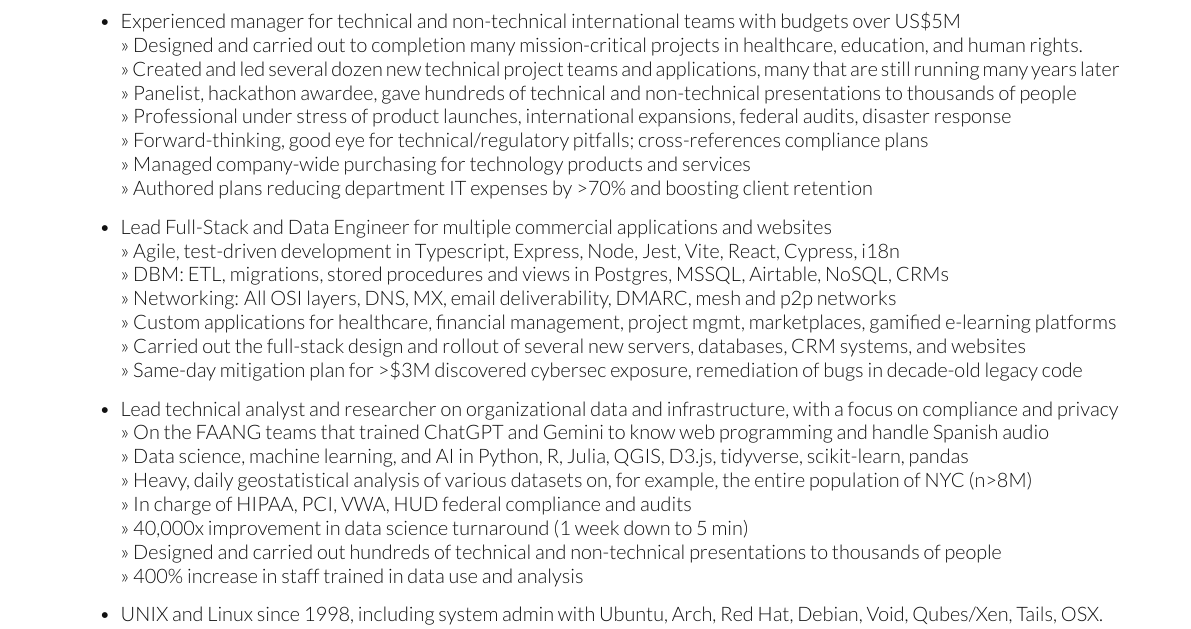
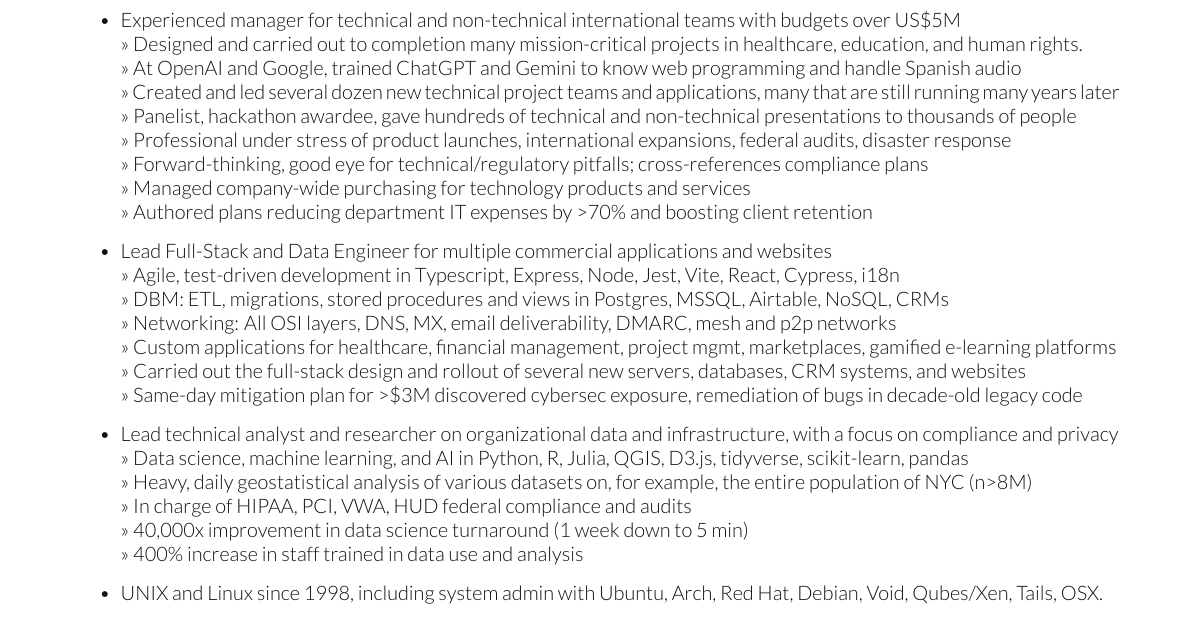
Before and after one commit to amagnasco/cv, a LaTeX CV (main.tex): part of the page, cut so that both start at the same text. Compiled offline with XeLaTeX.

Commit message:
rearranged a couple sentences

```diff
--- a/main.tex
+++ b/main.tex
@@ -87,6 +87,7 @@
 
         \item Experienced manager for technical and non-technical international teams with budgets over US\$5M
         \\ >> Designed and carried out to completion many mission-critical projects in healthcare, education, and human rights.
+        \\ >> At OpenAI and Google, trained ChatGPT and Gemini to know web programming and handle Spanish audio
         \\ >> Created and led several dozen new technical project teams and applications, many that are still running many years later
         \\ >> Panelist, hackathon awardee, gave hundreds of technical and non-technical presentations to thousands of people
         \\ >> Professional under stress of product launches, international expansions, federal audits, disaster response
@@ -103,12 +104,10 @@
         \\ >> Same-day mitigation plan for >\$3M discovered cybersec exposure, remediation of bugs in decade-old legacy code
 
         \item Lead technical analyst and researcher on organizational data and infrastructure, with a focus on compliance and privacy
-        \\ >> On the FAANG teams that trained ChatGPT and Gemini to know web programming and handle Spanish audio
         \\ >> Data science, machine learning, and AI in Python, R, Julia, QGIS, D3.js, tidyverse, scikit-learn, pandas
         \\ >> Heavy, daily geostatistical analysis of various datasets on, for example, the entire population of NYC (n>8M)
         \\ >> In charge of HIPAA, PCI, VWA, HUD federal compliance and audits
         \\ >> 40,000x improvement in data science turnaround (1 week down to 5 min)
-        \\ >> Designed and carried out hundreds of technical and non-technical presentations to thousands of people
         \\ >> 400\% increase in staff trained in data use and analysis
 
         \item UNIX and Linux since 1998, including system admin with Ubuntu, Arch, Red Hat, Debian, Void, Qubes/Xen, Tails, OSX.
```
